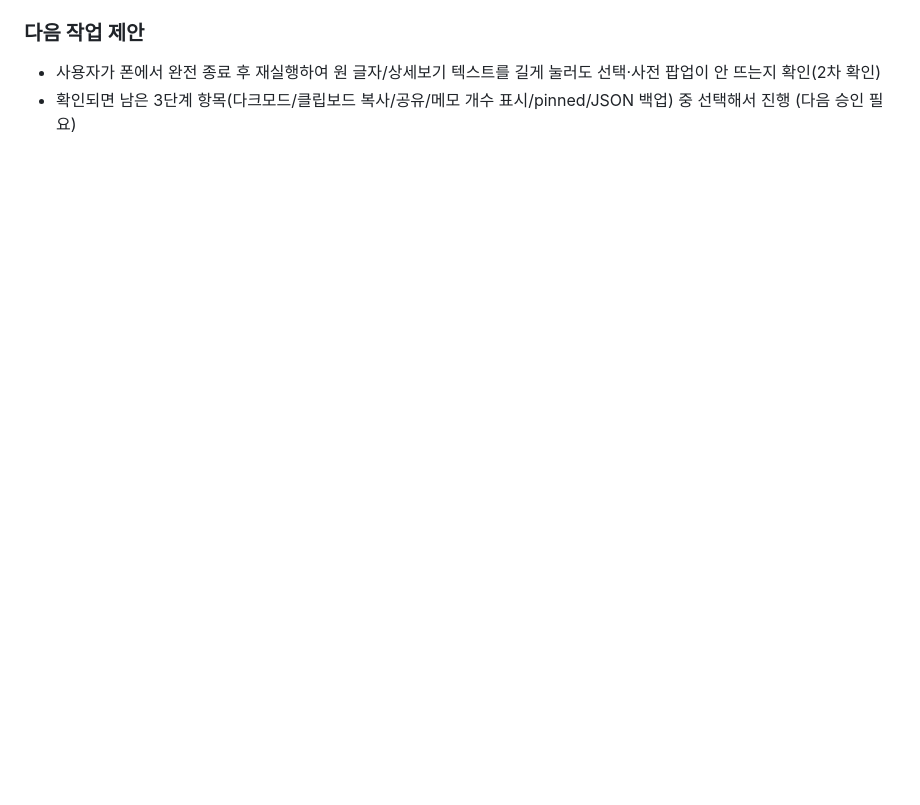
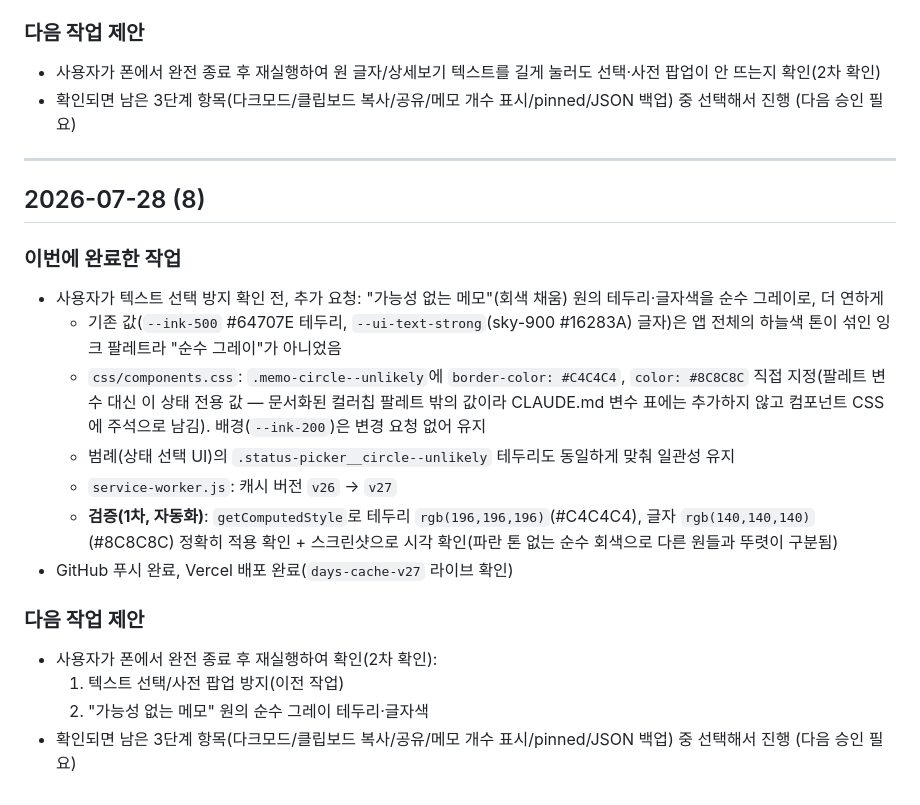
Before and after one commit to easycodehow/days, a Markdown page: PROGRESS.md, the part around the change. Rendered like a GitHub page; blank space fills up the shorter version.

Commit message:
PROGRESS.md에 회색 원 색상 조정 작업 기록 추가
Co-Authored-By: Claude Sonnet 5 <noreply@anthropic.com>

```diff
--- a/PROGRESS.md
+++ b/PROGRESS.md
@@ -614,3 +614,22 @@
 ### 다음 작업 제안
 - 사용자가 폰에서 완전 종료 후 재실행하여 원 글자/상세보기 텍스트를 길게 눌러도 선택·사전 팝업이 안 뜨는지 확인(2차 확인)
 - 확인되면 남은 3단계 항목(다크모드/클립보드 복사/공유/메모 개수 표시/pinned/JSON 백업) 중 선택해서 진행 (다음 승인 필요)
+
+---
+
+## 2026-07-28 (8)
+
+### 이번에 완료한 작업
+- 사용자가 텍스트 선택 방지 확인 전, 추가 요청: "가능성 없는 메모"(회색 채움) 원의 테두리·글자색을 순수 그레이로, 더 연하게
+  - 기존 값(`--ink-500` #64707E 테두리, `--ui-text-strong`(sky-900 #16283A) 글자)은 앱 전체의 하늘색 톤이 섞인 잉크 팔레트라 "순수 그레이"가 아니었음
+  - `css/components.css`: `.memo-circle--unlikely`에 `border-color: #C4C4C4`, `color: #8C8C8C` 직접 지정(팔레트 변수 대신 이 상태 전용 값 — 문서화된 컬러칩 팔레트 밖의 값이라 CLAUDE.md 변수 표에는 추가하지 않고 컴포넌트 CSS에 주석으로 남김). 배경(`--ink-200`)은 변경 요청 없어 유지
+  - 범례(상태 선택 UI)의 `.status-picker__circle--unlikely` 테두리도 동일하게 맞춰 일관성 유지
+  - `service-worker.js`: 캐시 버전 `v26` → `v27`
+  - **검증(1차, 자동화)**: `getComputedStyle`로 테두리 `rgb(196,196,196)`(#C4C4C4), 글자 `rgb(140,140,140)`(#8C8C8C) 정확히 적용 확인 + 스크린샷으로 시각 확인(파란 톤 없는 순수 회색으로 다른 원들과 뚜렷이 구분됨)
+- GitHub 푸시 완료, Vercel 배포 완료(`days-cache-v27` 라이브 확인)
+
+### 다음 작업 제안
+- 사용자가 폰에서 완전 종료 후 재실행하여 확인(2차 확인):
+  1. 텍스트 선택/사전 팝업 방지(이전 작업)
+  2. "가능성 없는 메모" 원의 순수 그레이 테두리·글자색
+- 확인되면 남은 3단계 항목(다크모드/클립보드 복사/공유/메모 개수 표시/pinned/JSON 백업) 중 선택해서 진행 (다음 승인 필요)
```
